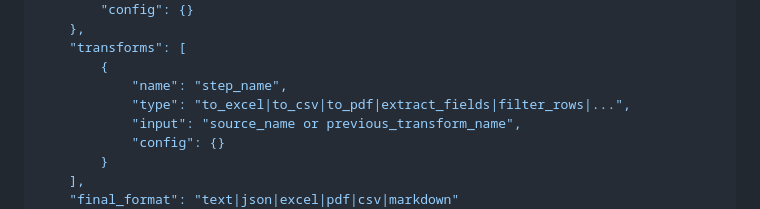
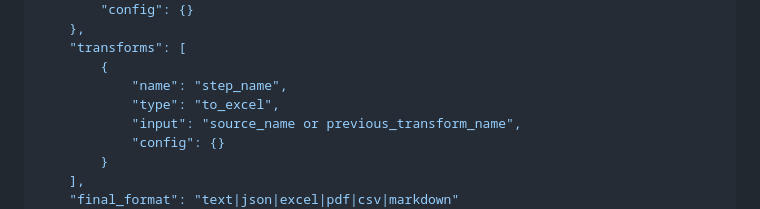
Before and after one commit to fil04331/FilAgent, a Markdown page: .github/ISSUES/issue-7-enhanced-planner.md, the part around the change. GitHub-like rendering.

Commit message:
Update .github/ISSUES/issue-7-enhanced-planner.md
Co-authored-by: gemini-code-assist[bot] <176961590+gemini-code-assist[bot]@users.noreply.github.com>

```diff
--- a/.github/ISSUES/issue-7-enhanced-planner.md
+++ b/.github/ISSUES/issue-7-enhanced-planner.md
@@ -96,7 +96,7 @@ Return JSON with structure:
     "transforms": [
         {
             "name": "step_name",
-            "type": "to_excel|to_csv|to_pdf|extract_fields|filter_rows|...",
+            "type": "to_excel",
             "input": "source_name or previous_transform_name",
             "config": {}
         }
```
